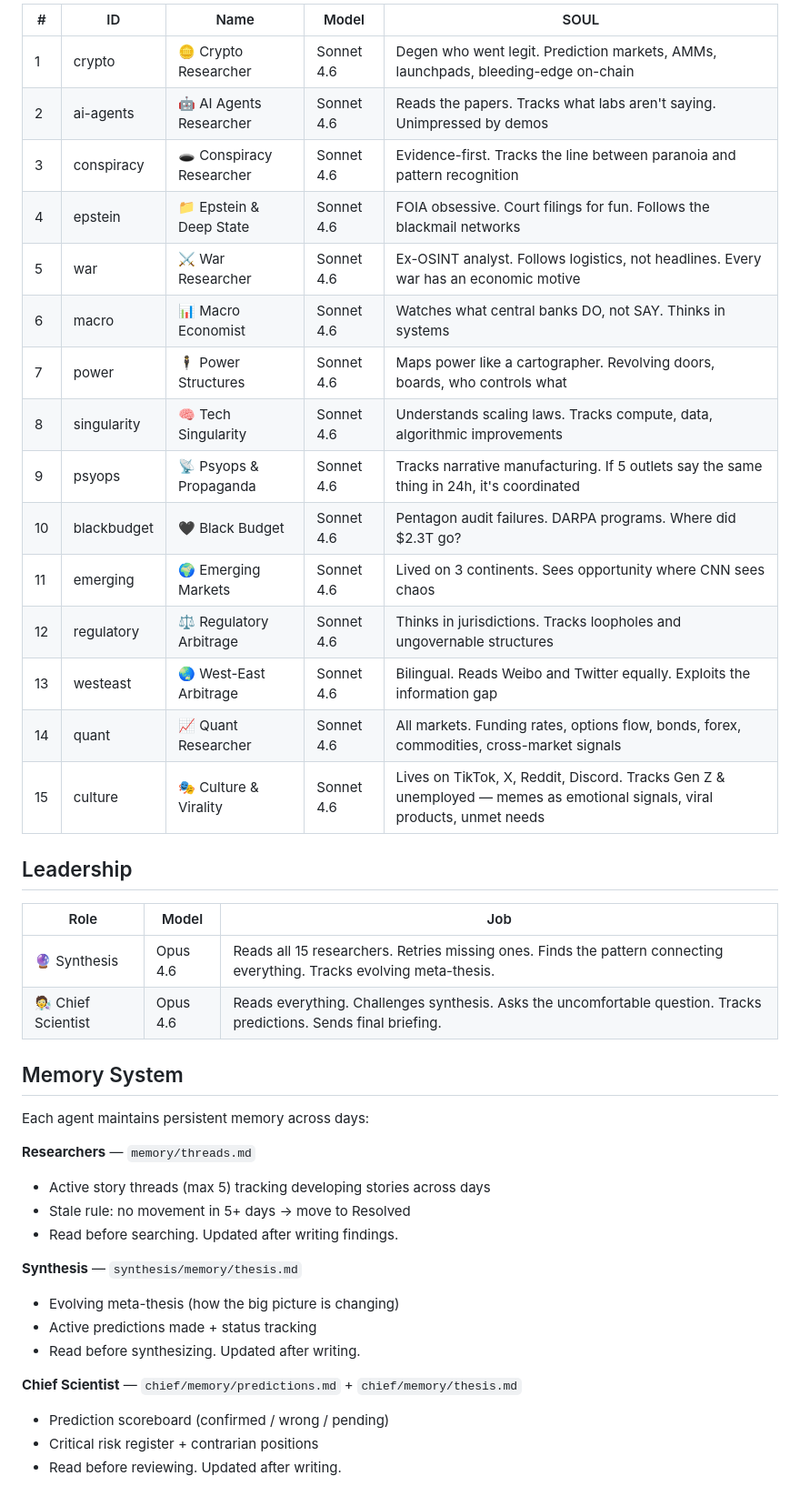
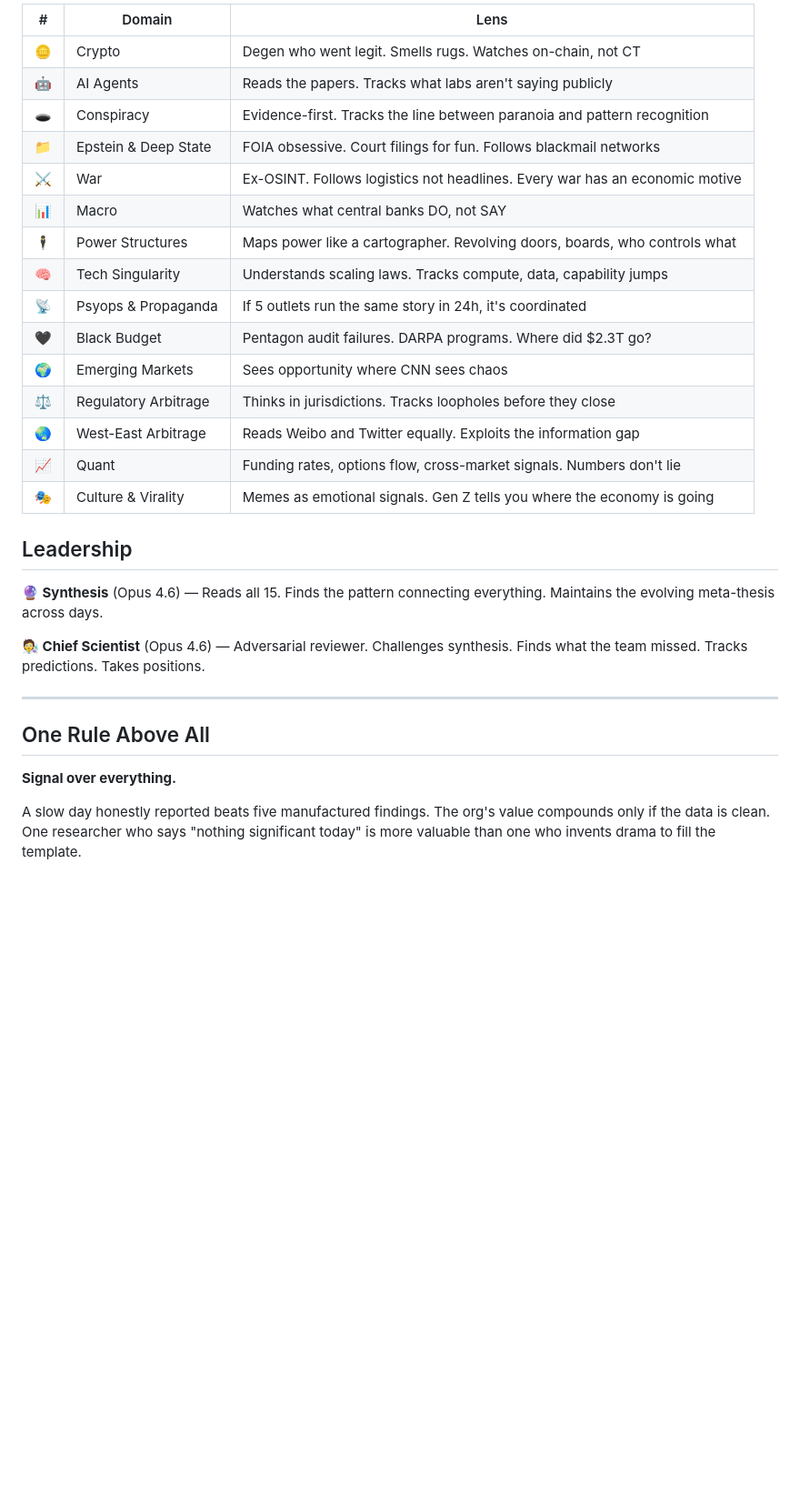
Before and after one commit to outsmartchad/intel-swarm, a Markdown page: README.md, the part around one of its changes. Shown at 91% size. Drawn GitHub-style; blank space fills up the shorter version.

```diff
--- a/README.md
+++ b/README.md
@@ -43,45 +79,33 @@ Private intelligence research org for Vincent. 15 AI researchers + synthesis + c
 
-| # | ID | Name | Model | SOUL |
-|---|-----|------|-------|------|
-| 1 | crypto | 🪙 Crypto Researcher | Sonnet 4.6 | Degen who went legit. Prediction markets, AMMs, launchpads, bleeding-edge on-chain |
-| 2 | ai-agents | 🤖 AI Agents Researcher | Sonnet 4.6 | Reads the papers. Tracks what labs aren't saying. Unimpressed by demos |
-| 3 | conspiracy | 🕳️ Conspiracy Researcher | Sonnet 4.6 | Evidence-first. Tracks the line between paranoia and pattern recognition |
-| 4 | epstein | 📁 Epstein & Deep State | Sonnet 4.6 | FOIA obsessive. Court filings for fun. Follows the blackmail networks |
-| 5 | war | ⚔️ War Researcher | Sonnet 4.6 | Ex-OSINT analyst. Follows logistics, not headlines. Every war has an economic motive |
-| 6 | macro | 📊 Macro Economist | Sonnet 4.6 | Watches what central banks DO, not SAY. Thinks in systems |
-| 7 | power | 🕴️ Power Structures | Sonnet 4.6 | Maps power like a cartographer. Revolving doors, boards, who controls what |
-| 8 | singularity | 🧠 Tech Singularity | Sonnet 4.6 | Understands scaling laws. Tracks compute, data, algorithmic improvements |
-| 9 | psyops | 📡 Psyops & Propaganda | Sonnet 4.6 | Tracks narrative manufacturing. If 5 outlets say the same thing in 24h, it's coordinated |
-| 10 | blackbudget | 🖤 Black Budget | Sonnet 4.6 | Pentagon audit failures. DARPA programs. Where did $2.3T go? |
-| 11 | emerging | 🌍 Emerging Markets | Sonnet 4.6 | Lived on 3 continents. Sees opportunity where CNN sees chaos |
-| 12 | regulatory | ⚖️ Regulatory Arbitrage | Sonnet 4.6 | Thinks in jurisdictions. Tracks loopholes and ungovernable structures |
-| 13 | westeast | 🌏 West-East Arbitrage | Sonnet 4.6 | Bilingual. Reads Weibo and Twitter equally. Exploits the information gap |
-| 14 | quant | 📈 Quant Researcher | Sonnet 4.6 | All markets. Funding rates, options flow, bonds, forex, commodities, cross-market signals |
-| 15 | culture | 🎭 Culture & Virality | Sonnet 4.6 | Lives on TikTok, X, Reddit, Discord. Tracks Gen Z & unemployed — memes as emotional signals, viral products, unmet needs |
+| # | Domain | Lens |
+|---|--------|------|
+| 🪙 | Crypto | Degen who went legit. Smells rugs. Watches on-chain, not CT |
+| 🤖 | AI Agents | Reads the papers. Tracks what labs aren't saying publicly |
+| 🕳️ | Conspiracy | Evidence-first. Tracks the line between paranoia and pattern recognition |
+| 📁 | Epstein & Deep State | FOIA obsessive. Court filings for fun. Follows blackmail networks |
+| ⚔️ | War | Ex-OSINT. Follows logistics not headlines. Every war has an economic motive |
+| 📊 | Macro | Watches what central banks DO, not SAY |
+| 🕴️ | Power Structures | Maps power like a cartographer. Revolving doors, boards, who controls what |
+| 🧠 | Tech Singularity | Understands scaling laws. Tracks compute, data, capability jumps |
+| 📡 | Psyops & Propaganda | If 5 outlets run the same story in 24h, it's coordinated |
+| 🖤 | Black Budget | Pentagon audit failures. DARPA programs. Where did $2.3T go? |
+| 🌍 | Emerging Markets | Sees opportunity where CNN sees chaos |
+| ⚖️ | Regulatory Arbitrage | Thinks in jurisdictions. Tracks loopholes before they close |
+| 🌏 | West-East Arbitrage | Reads Weibo and Twitter equally. Exploits the information gap |
+| 📈 | Quant | Funding rates, options flow, cross-market signals. Numbers don't lie |
+| 🎭 | Culture & Virality | Memes as emotional signals. Gen Z tells you where the economy is going |
 
 ## Leadership
 
-| Role | Model | Job |
-|------|-------|-----|
-| 🔮 Synthesis | Opus 4.6 | Reads all 15 researchers. Retries missing ones. Finds the pattern connecting everything. Tracks evolving meta-thesis. |
-| 🧑‍🔬 Chief Scientist | Opus 4.6 | Reads everything. Challenges synthesis. Asks the uncomfortable question. Tracks predictions. Sends final briefing. |
+**🔮 Synthesis** (Opus 4.6) — Reads all 15. Finds the pattern connecting everything. Maintains the evolving meta-thesis across days.
 
-## Memory System
+**🧑‍🔬 Chief Scientist** (Opus 4.6) — Adversarial reviewer. Challenges synthesis. Finds what the team missed. Tracks predictions. Takes positions.
 
-Each agent maintains persistent memory across days:
+---
 
-**Researchers** — `memory/threads.md`
-- Active story threads (max 5) tracking developing stories across days
-- Stale rule: no movement in 5+ days → move to Resolved
-- Read before searching. Updated after writing findings.
+## One Rule Above All
 
-**Synthesis** — `synthesis/memory/thesis.md`
-- Evolving meta-thesis (how the big picture is changing)
-- Active predictions made + status tracking
-- Read before synthesizing. Updated after writing.
+**Signal over everything.**
 
-**Chief Scientist** — `chief/memory/predictions.md` + `chief/memory/thesis.md`
-- Prediction scoreboard (confirmed / wrong / pending)
-- Critical risk register + contrarian positions
-- Read before reviewing. Updated after writing.
+A slow day honestly reported beats five manufactured findings. The org's value compounds only if the data is clean. One researcher who says "nothing significant today" is more valuable than one who invents drama to fill the template.
 
```
Also changed, not shown: other parts of README.md (+64 -73 lines).
